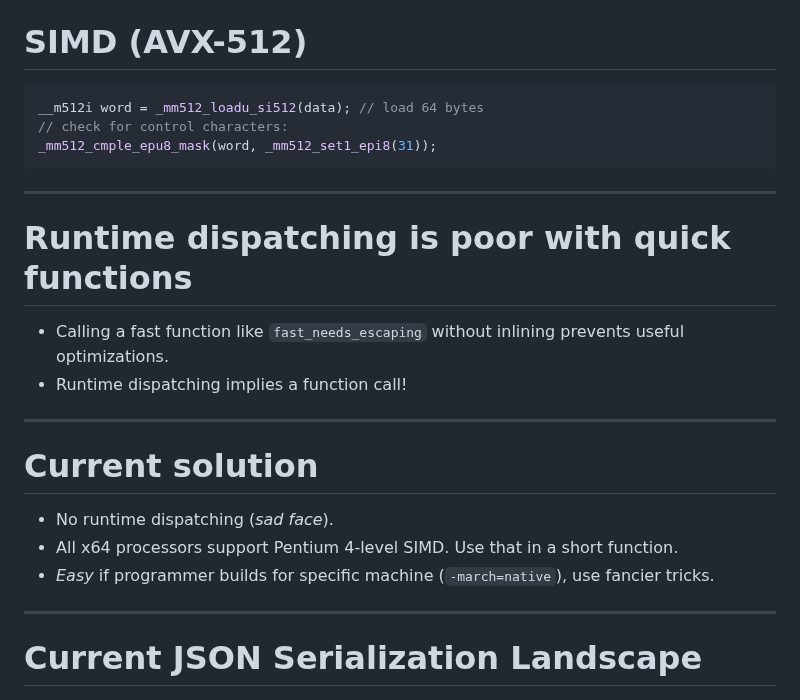
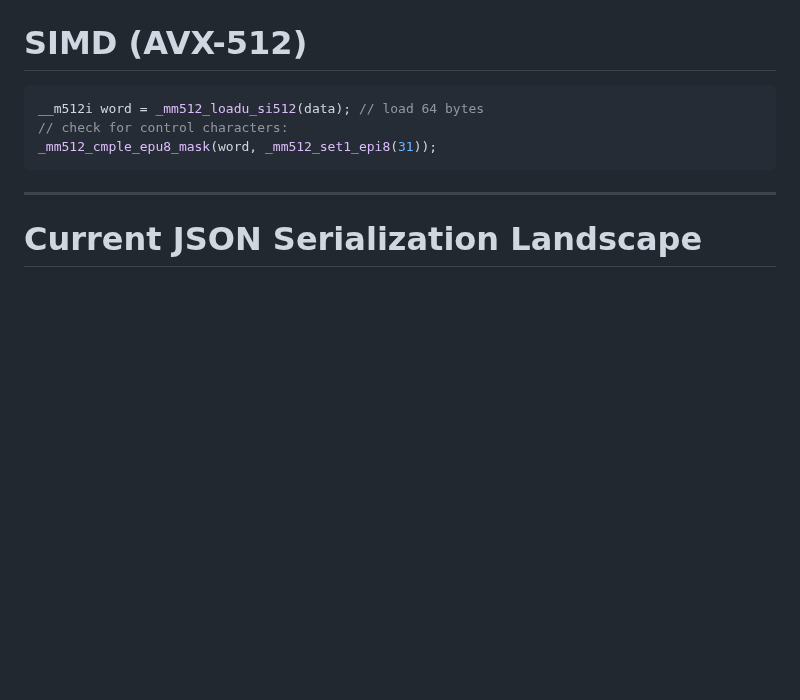
Before and after one commit to simdjson/simdjson_talks, a Markdown page: cppcon2025/cppcon_2025_slides.md, the part around the change. Rendered like a GitHub page; blank space fills up the shorter version.

Commit message:
killig more slides regarding run-time dispatch

```diff
--- a/cppcon2025/cppcon_2025_slides.md
+++ b/cppcon2025/cppcon_2025_slides.md
@@ -613,21 +613,6 @@ _mm512_cmple_epu8_mask(word, _mm512_set1_epi8(31));
 
 ---
 
-# Runtime dispatching is poor with quick functions
-
-- Calling a fast function like `fast_needs_escaping` without inlining prevents useful optimizations.
-- Runtime dispatching implies a function call!
-
----
-
-# Current solution
-
-- No runtime dispatching (*sad face*).
-- All x64 processors support Pentium 4-level SIMD. Use that in a short function.
-- *Easy* if programmer builds for specific machine (`-march=native`), use fancier tricks.
-
----
-
 # Current JSON Serialization Landscape
 
 <img src="images/perf_landscape.png" width="85%"/>
```
